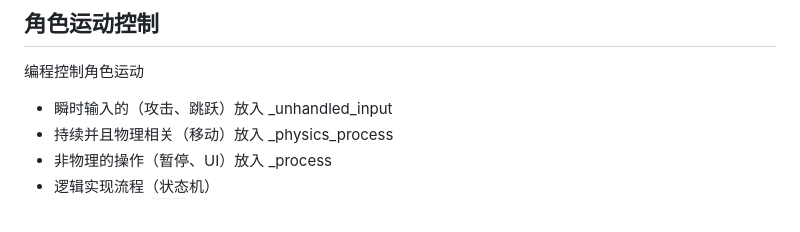
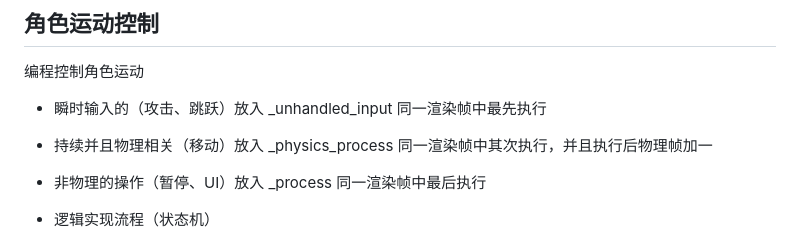
Before and after one commit to Arxoto/daily_diary, a Markdown page: game_engine_godot/course.md, the part around the change printed below. Rendered like a GitHub page.

```diff
--- a/game_engine_godot/course.md
+++ b/game_engine_godot/course.md
@@ -185,9 +185,9 @@ from https://www.bilibili.com/video/BV1Z94y1V74m
 
 编程控制角色运动
 
-- 瞬时输入的（攻击、跳跃）放入 _unhandled_input
-- 持续并且物理相关（移动）放入 _physics_process
-- 非物理的操作（暂停、UI）放入 _process
+- 瞬时输入的（攻击、跳跃）放入 _unhandled_input 同一渲染帧中最先执行
+- 持续并且物理相关（移动）放入 _physics_process 同一渲染帧中其次执行，并且执行后物理帧加一
+- 非物理的操作（暂停、UI）放入 _process         同一渲染帧中最后执行
 - 逻辑实现流程（状态机）
   1. 获取输入 `want` （将输入视为意图），可以有不同入口
       - 设计时必须考虑清楚意图表达于输入之间的映射（摁下、激活、抬起、释放），后期修改影响面较大
```
Also changed, not shown: other parts of game_engine_godot/course.md (+28 -48 lines).
